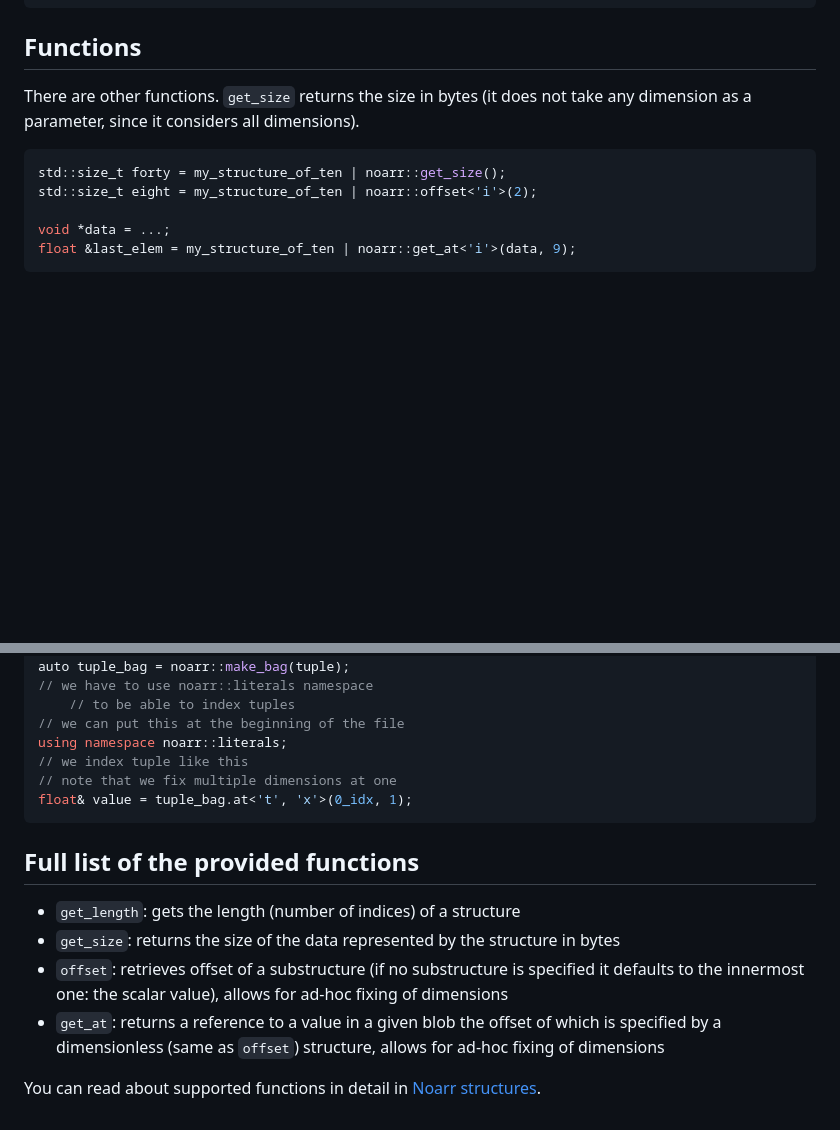
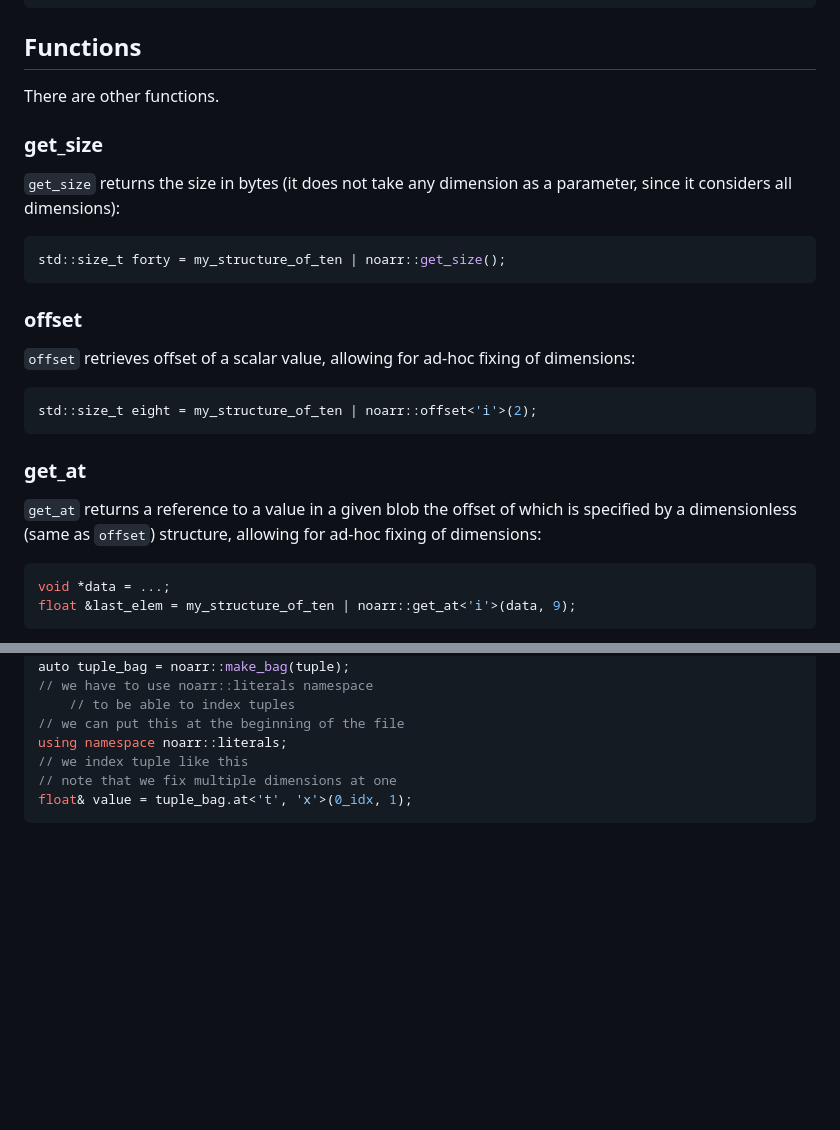
Before and after one commit to ParaCoToUl/noarr-structures, a Markdown page: docs/BasicUsage.md, 2 parts joined by grey strips. Rendered like a GitHub page; blank space fills up the shorter version.

Commit message:
[docs] Reorganize functions documentation

````diff
--- a/docs/BasicUsage.md
+++ b/docs/BasicUsage.md
@@ -41,12 +41,29 @@ std::size_t ten = my_structure_of_ten | noarr::get_length<'i'>();
 
 ## Functions
 
-There are other functions. `get_size` returns the size in bytes (it does not take any dimension as a parameter, since it considers all dimensions).
+There are other functions.
+
+### get_size
+
+`get_size` returns the size in bytes (it does not take any dimension as a parameter, since it considers all dimensions):
 
 ```cpp
 std::size_t forty = my_structure_of_ten | noarr::get_size();
+```
+
+### offset
+
+`offset` retrieves offset of a scalar value, allowing for ad-hoc fixing of dimensions:
+
+```cpp
 std::size_t eight = my_structure_of_ten | noarr::offset<'i'>(2);
+```
 
+### get_at
+
+`get_at` returns a reference to a value in a given blob the offset of which is specified by a dimensionless (same as `offset`) structure, allowing for ad-hoc fixing of dimensions:
+
+```cpp
 void *data = ...;
 float &last_elem = my_structure_of_ten | noarr::get_at<'i'>(data, 9);
 ```
@@ -179,13 +196,3 @@ using namespace noarr::literals;
 // note that we fix multiple dimensions at one
 float& value = tuple_bag.at<'t', 'x'>(0_idx, 1);
 ```
-
-
-## Full list of the provided functions
-
-- `get_length`: gets the length (number of indices) of a structure
-- `get_size`: returns the size of the data represented by the structure in bytes
-- `offset`: retrieves offset of a substructure (if no substructure is specified it defaults to the innermost one: the scalar value), allows for ad-hoc fixing of dimensions
-- `get_at`: returns a reference to a value in a given blob the offset of which is specified by a dimensionless (same as `offset`) structure, allows for ad-hoc fixing of dimensions
-
-You can read about supported functions in detail in [Noarr structures](../include/noarr/structures/README.md "Noarr structures").
````
